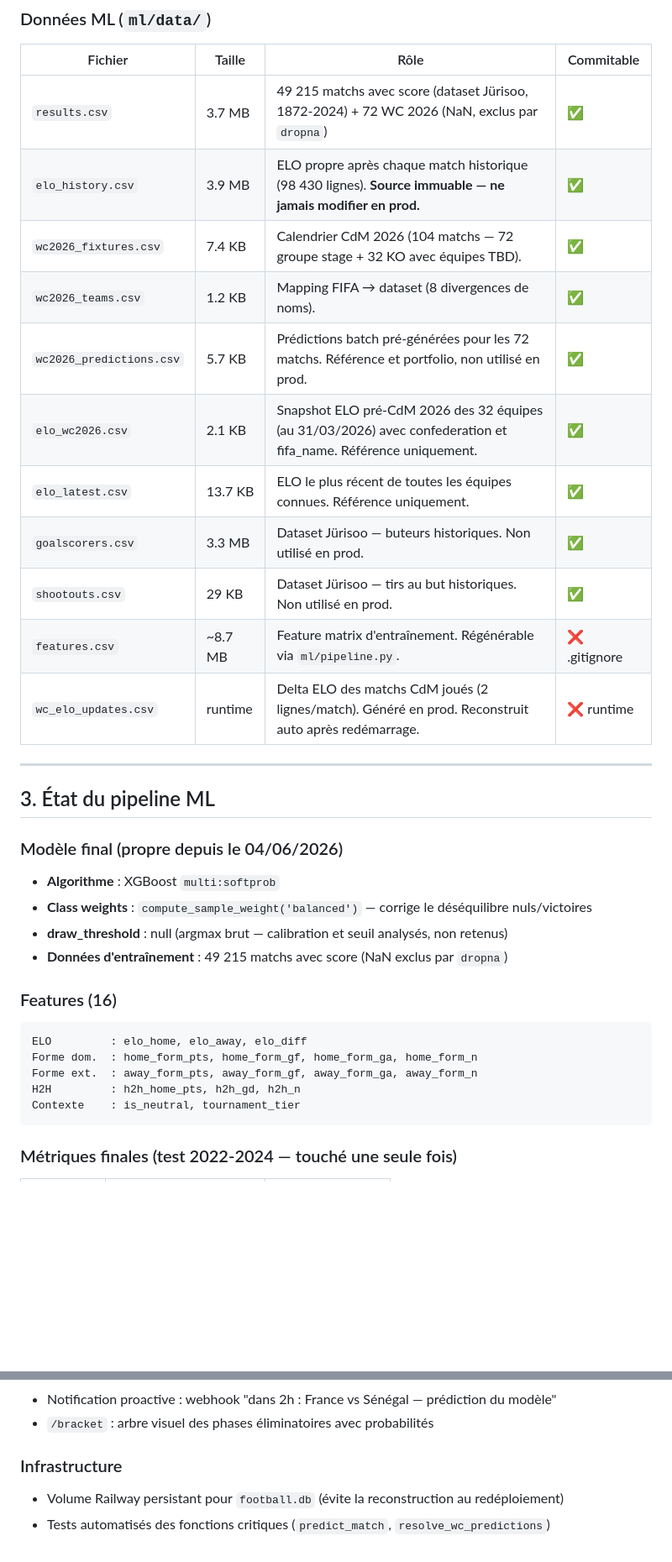
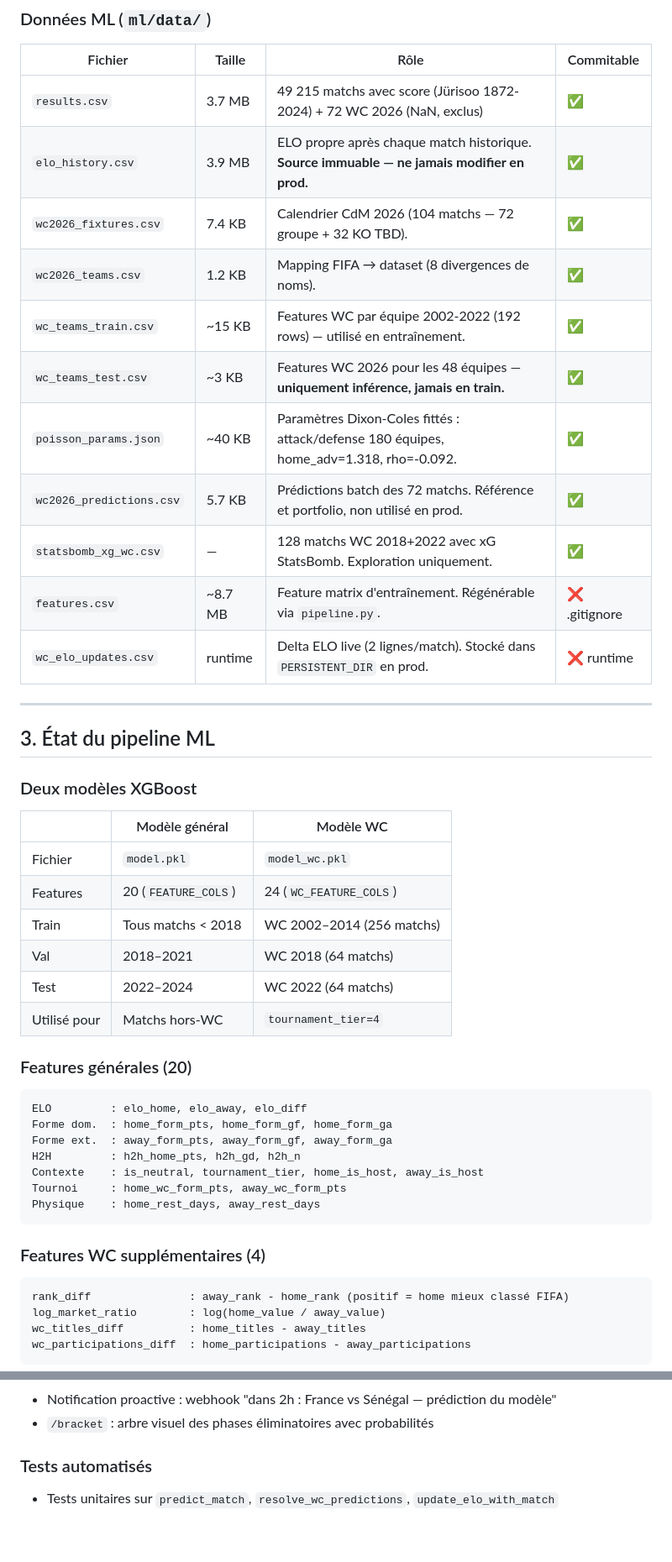
Before and after one commit to GHmysa/predictions-football-bot, a Markdown page: PROJECT_STATE.md, 2 parts joined by grey strips. Shown at 84% size. Drawn GitHub-style; blank space fills up the shorter version.

````diff
--- a/PROJECT_STATE.md
+++ b/PROJECT_STATE.md
@@ -147,36 +154,49 @@ match_group, match_date
 
 | Fichier | Taille | Rôle | Commitable |
 |---|---|---|---|
-| `results.csv` | 3.7 MB | 49 215 matchs avec score (dataset Jürisoo, 1872-2024) + 72 WC 2026 (NaN, exclus par `dropna`) | ✅ |
-| `elo_history.csv` | 3.9 MB | ELO propre après chaque match historique (98 430 lignes). **Source immuable — ne jamais modifier en prod.** | ✅ |
-| `wc2026_fixtures.csv` | 7.4 KB | Calendrier CdM 2026 (104 matchs — 72 groupe stage + 32 KO avec équipes TBD). | ✅ |
+| `results.csv` | 3.7 MB | 49 215 matchs avec score (Jürisoo 1872-2024) + 72 WC 2026 (NaN, exclus) | ✅ |
+| `elo_history.csv` | 3.9 MB | ELO propre après chaque match historique. **Source immuable — ne jamais modifier en prod.** | ✅ |
+| `wc2026_fixtures.csv` | 7.4 KB | Calendrier CdM 2026 (104 matchs — 72 groupe + 32 KO TBD). | ✅ |
 | `wc2026_teams.csv` | 1.2 KB | Mapping FIFA → dataset (8 divergences de noms). | ✅ |
-| `wc2026_predictions.csv` | 5.7 KB | Prédictions batch pré-générées pour les 72 matchs. Référence et portfolio, non utilisé en prod. | ✅ |
-| `elo_wc2026.csv` | 2.1 KB | Snapshot ELO pré-CdM 2026 des 32 équipes (au 31/03/2026) avec confederation et fifa_name. Référence uniquement. | ✅ |
-| `elo_latest.csv` | 13.7 KB | ELO le plus récent de toutes les équipes connues. Référence uniquement. | ✅ |
-| `goalscorers.csv` | 3.3 MB | Dataset Jürisoo — buteurs historiques. Non utilisé en prod. | ✅ |
-| `shootouts.csv` | 29 KB | Dataset Jürisoo — tirs au but historiques. Non utilisé en prod. | ✅ |
-| `features.csv` | ~8.7 MB | Feature matrix d'entraînement. Régénérable via `ml/pipeline.py`. | ❌ .gitignore |
-| `wc_elo_updates.csv` | runtime | Delta ELO des matchs CdM joués (2 lignes/match). Généré en prod. Reconstruit auto après redémarrage. | ❌ runtime |
+| `wc_teams_train.csv` | ~15 KB | Features WC par équipe 2002-2022 (192 rows) — utilisé en entraînement. | ✅ |
+| `wc_teams_test.csv` | ~3 KB | Features WC 2026 pour les 48 équipes — **uniquement inférence, jamais en train.** | ✅ |
+| `poisson_params.json` | ~40 KB | Paramètres Dixon-Coles fittés : attack/defense 180 équipes, home_adv=1.318, rho=-0.092. | ✅ |
+| `wc2026_predictions.csv` | 5.7 KB | Prédictions batch des 72 matchs. Référence et portfolio, non utilisé en prod. | ✅ |
+| `statsbomb_xg_wc.csv` | — | 128 matchs WC 2018+2022 avec xG StatsBomb. Exploration uniquement. | ✅ |
+| `features.csv` | ~8.7 MB | Feature matrix d'entraînement. Régénérable via `pipeline.py`. | ❌ .gitignore |
+| `wc_elo_updates.csv` | runtime | Delta ELO live (2 lignes/match). Stocké dans `PERSISTENT_DIR` en prod. | ❌ runtime |
 
 ---
 
 ## 3. État du pipeline ML
 
-### Modèle final (propre depuis le 04/06/2026)
-- **Algorithme** : XGBoost `multi:softprob`
-- **Class weights** : `compute_sample_weight('balanced')` — corrige le déséquilibre nuls/victoires
-- **draw_threshold** : null (argmax brut — calibration et seuil analysés, non retenus)
-- **Données d'entraînement** : 49 215 matchs avec score (NaN exclus par `dropna`)
+### Deux modèles XGBoost
 
-### Features (16)
+| | Modèle général | Modèle WC |
+|---|---|---|
+| Fichier | `model.pkl` | `model_wc.pkl` |
+| Features | 20 (`FEATURE_COLS`) | 24 (`WC_FEATURE_COLS`) |
+| Train | Tous matchs < 2018 | WC 2002–2014 (256 matchs) |
+| Val | 2018–2021 | WC 2018 (64 matchs) |
+| Test | 2022–2024 | WC 2022 (64 matchs) |
+| Utilisé pour | Matchs hors-WC | `tournament_tier=4` |
+
+### Features générales (20)
 ```
 ELO         : elo_home, elo_away, elo_diff
-Forme dom.  : home_form_pts, home_form_gf, home_form_ga, home_form_n
-Forme ext.  : away_form_pts, away_form_gf, away_form_ga, away_form_n
+Forme dom.  : home_form_pts, home_form_gf, home_form_ga
+Forme ext.  : away_form_pts, away_form_gf, away_form_ga
 H2H         : h2h_home_pts, h2h_gd, h2h_n
-Contexte    : is_neutral, tournament_tier
+Contexte    : is_neutral, tournament_tier, home_is_host, away_is_host
+Tournoi     : home_wc_form_pts, away_wc_form_pts
+Physique    : home_rest_days, away_rest_days
 ```
 
-### Métriques finales (test 2022-2024 — touché une seule fois)
+### Features WC supplémentaires (4)
+```
+rank_diff               : away_rank - home_rank (positif = home mieux classé FIFA)
+log_market_ratio        : log(home_value / away_value)
+wc_titles_diff          : home_titles - away_titles
+wc_participations_diff  : home_participations - away_participations
+```
 
@@ -290,6 +328,5 @@ Intègre les données CdM 2026 dans `results.csv` + recalcule ELO → meilleur m
 - Notification proactive : webhook "dans 2h : France vs Sénégal — prédiction du modèle"
 - `/bracket` : arbre visuel des phases éliminatoires avec probabilités
 
-### Infrastructure
-- Volume Railway persistant pour `football.db` (évite la reconstruction au redéploiement)
-- Tests automatisés des fonctions critiques (`predict_match`, `resolve_wc_predictions`)
+### Tests automatisés
+- Tests unitaires sur `predict_match`, `resolve_wc_predictions`, `update_elo_with_match`
````
Also changed, not shown: other parts of PROJECT_STATE.md (+78 -53 lines).
